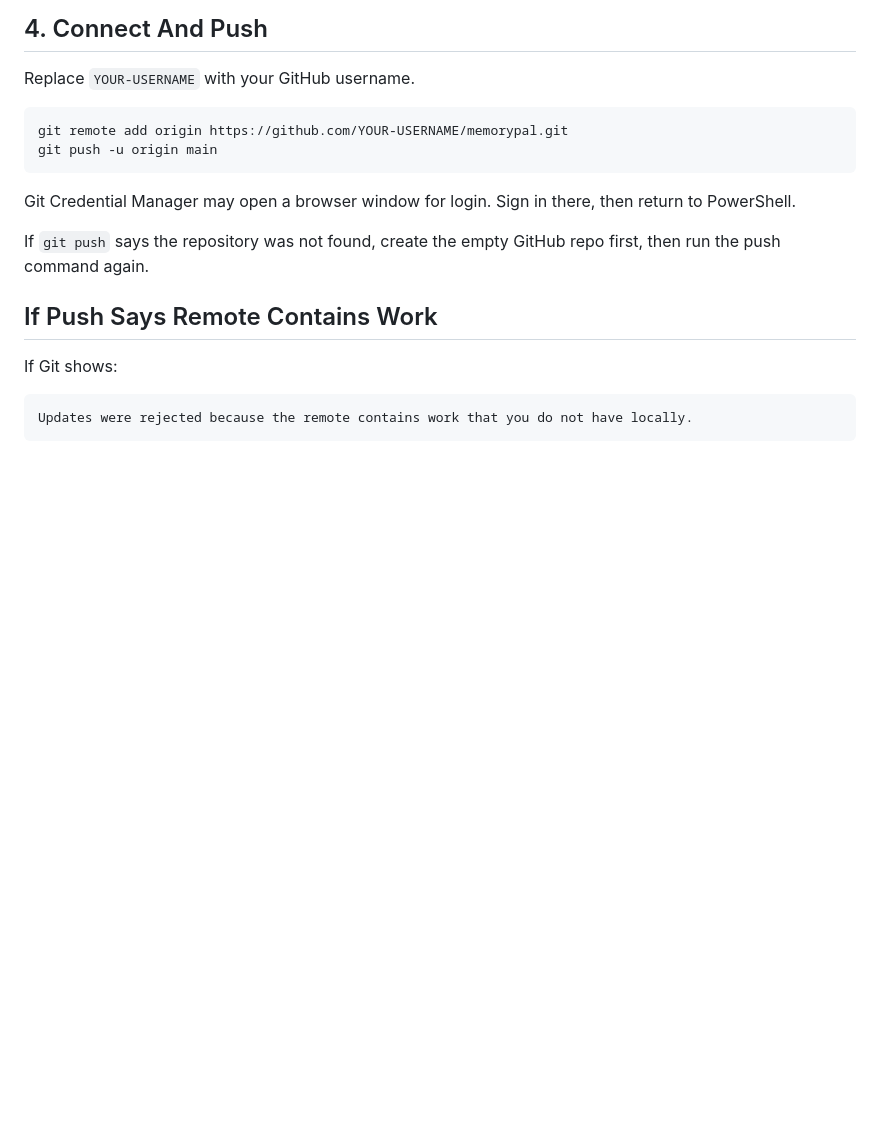
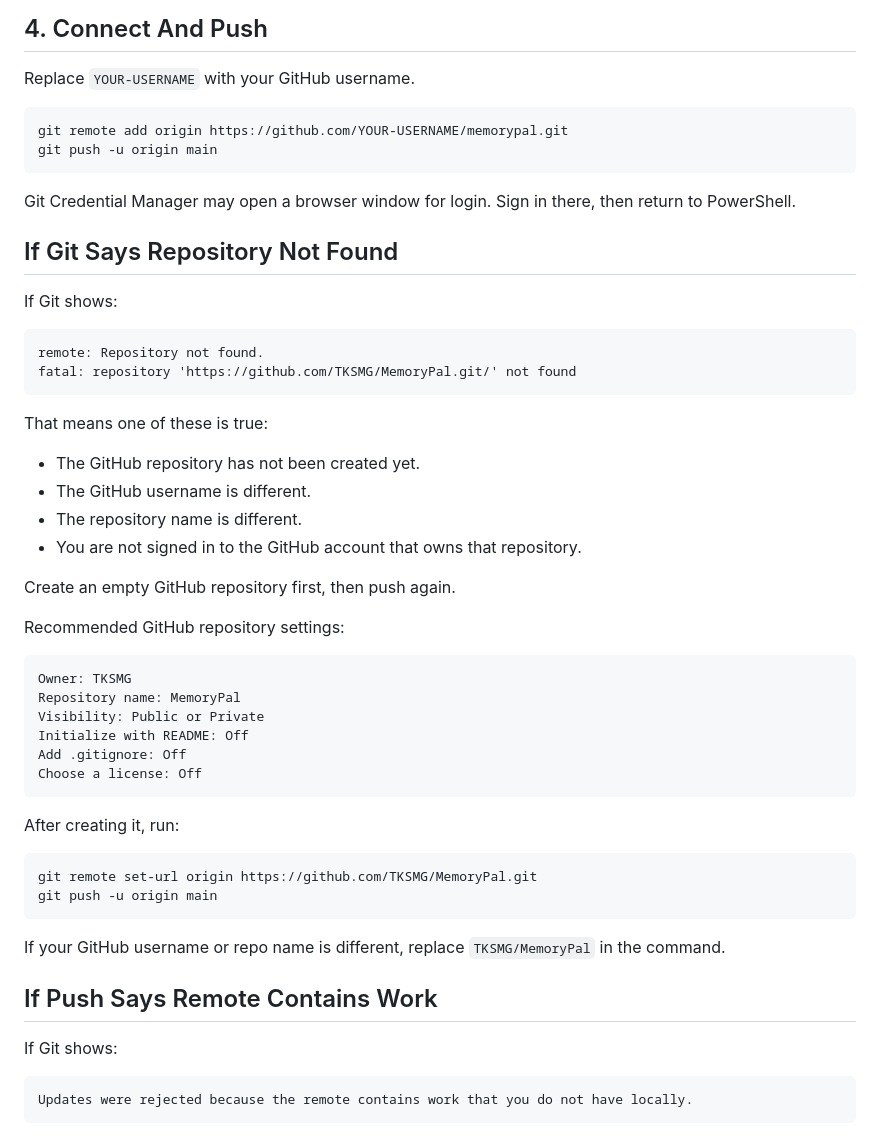
Before and after one commit to TKSMG/MemoryPal, a Markdown page: GITHUB_SETUP.md, the part around the change. Rendered like a GitHub page; blank space fills up the shorter version.

Commit message:
Clarify missing GitHub repository fix

````diff
--- a/GITHUB_SETUP.md
+++ b/GITHUB_SETUP.md
@@ -62,7 +62,43 @@ git push -u origin main
 
 Git Credential Manager may open a browser window for login. Sign in there, then return to PowerShell.
 
-If `git push` says the repository was not found, create the empty GitHub repo first, then run the push command again.
+## If Git Says Repository Not Found
+
+If Git shows:
+
+```text
+remote: Repository not found.
+fatal: repository 'https://github.com/TKSMG/MemoryPal.git/' not found
+```
+
+That means one of these is true:
+
+- The GitHub repository has not been created yet.
+- The GitHub username is different.
+- The repository name is different.
+- You are not signed in to the GitHub account that owns that repository.
+
+Create an empty GitHub repository first, then push again.
+
+Recommended GitHub repository settings:
+
+```text
+Owner: TKSMG
+Repository name: MemoryPal
+Visibility: Public or Private
+Initialize with README: Off
+Add .gitignore: Off
+Choose a license: Off
+```
+
+After creating it, run:
+
+```cmd
+git remote set-url origin https://github.com/TKSMG/MemoryPal.git
+git push -u origin main
+```
+
+If your GitHub username or repo name is different, replace `TKSMG/MemoryPal` in the command.
 
 ## If Push Says Remote Contains Work
 
````
